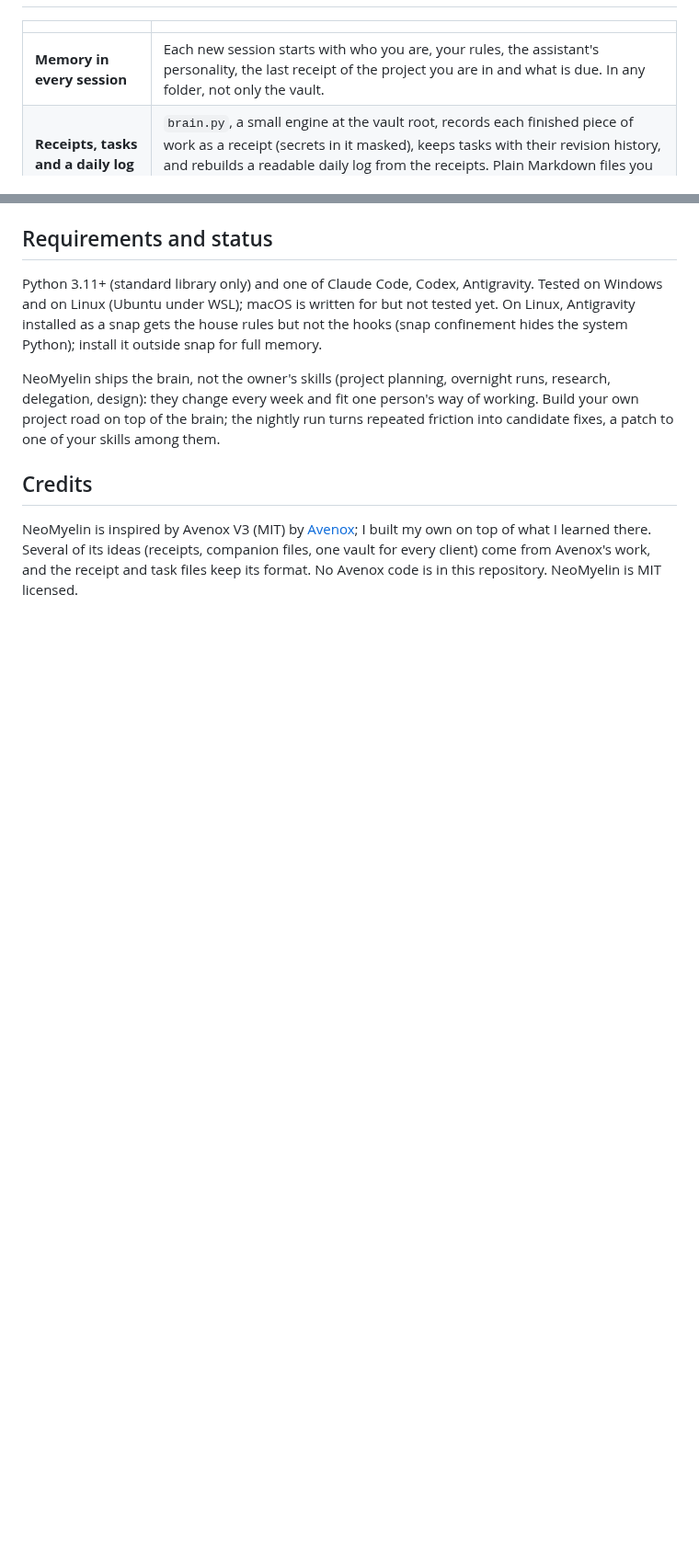
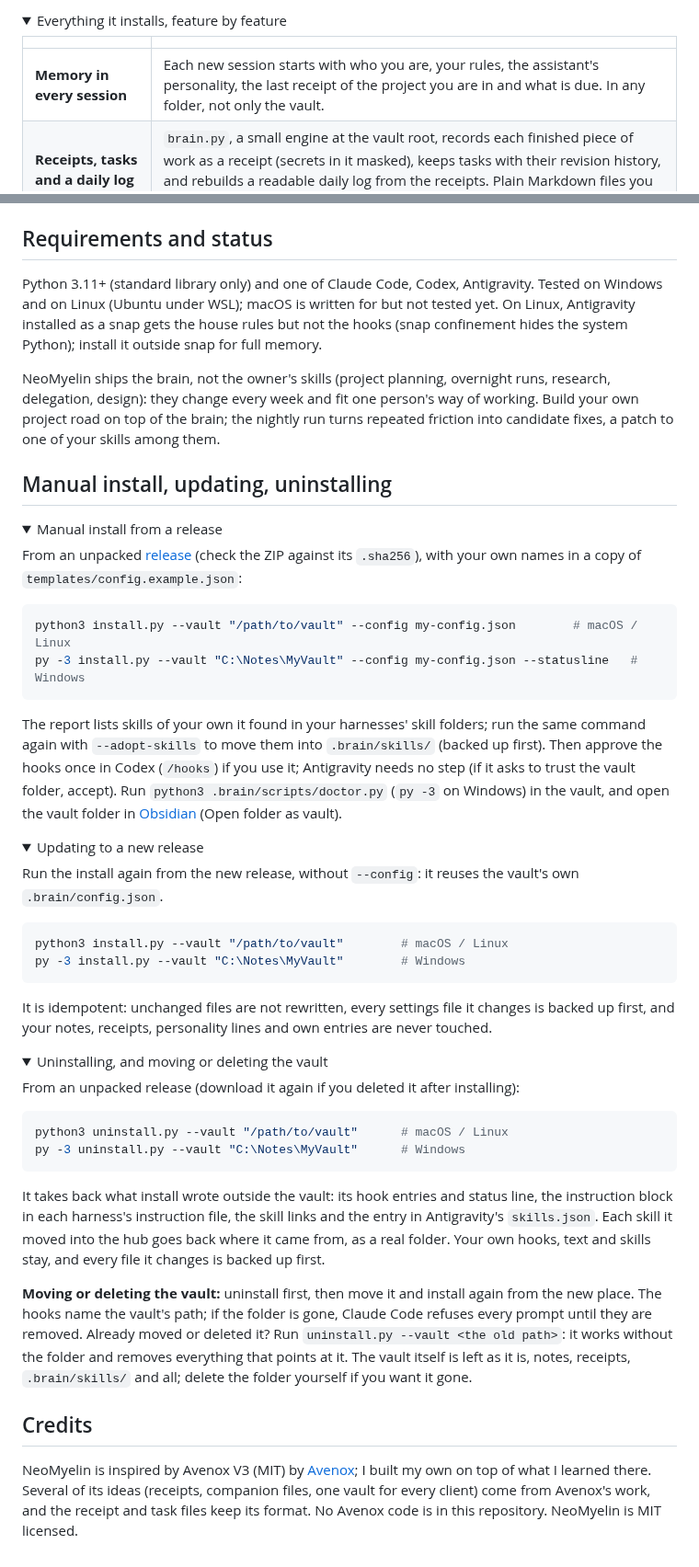
Before and after one commit to Estaed/neomyelin, a Markdown page: README.md, 2 parts joined by grey strips. Shown at 92% size. GitHub-like rendering; folded sections open; blank space fills up the shorter version.

````diff
--- a/README.md
+++ b/README.md
@@ -27,3 +53,5 @@ step your client needs.
+<details>
+<summary>Everything it installs, feature by feature</summary>
 
 | | |
 |---|---|
@@ -119,6 +96,67 @@ delegation, design): they change every week and fit one person's way of working.
 project road on top of the brain; the nightly run turns repeated friction into candidate fixes,
 a patch to one of your skills among them.
 
+## Manual install, updating, uninstalling
+
+<details>
+<summary>Manual install from a release</summary>
+
+From an unpacked [release](https://github.com/Estaed/neomyelin/releases/latest) (check the ZIP
+against its `.sha256`), with your own names in a copy of `templates/config.example.json`:
+
+```sh
+python3 install.py --vault "/path/to/vault" --config my-config.json        # macOS / Linux
+py -3 install.py --vault "C:\Notes\MyVault" --config my-config.json --statusline   # Windows
+```
+
+The report lists skills of your own it found in your harnesses' skill folders; run the same
+command again with `--adopt-skills` to move them into `.brain/skills/` (backed up first). Then
+approve the hooks once in Codex (`/hooks`) if you use it; Antigravity needs no step (if it asks to
+trust the vault folder, accept). Run `python3 .brain/scripts/doctor.py` (`py -3` on Windows) in
+the vault, and open the vault folder in [Obsidian](https://obsidian.md) (Open folder as vault).
+
+</details>
+
+<details>
+<summary>Updating to a new release</summary>
+
+Run the install again from the new release, without `--config`: it reuses the vault's own
+`.brain/config.json`.
+
+```sh
+python3 install.py --vault "/path/to/vault"        # macOS / Linux
+py -3 install.py --vault "C:\Notes\MyVault"        # Windows
+```
+
+It is idempotent: unchanged files are not rewritten, every settings file it changes is backed up
+first, and your notes, receipts, personality lines and own entries are never touched.
+
+</details>
+
+<details>
+<summary>Uninstalling, and moving or deleting the vault</summary>
+
+From an unpacked release (download it again if you deleted it after installing):
+
+```sh
+python3 uninstall.py --vault "/path/to/vault"      # macOS / Linux
+py -3 uninstall.py --vault "C:\Notes\MyVault"      # Windows
+```
+
+It takes back what install wrote outside the vault: its hook entries and status line, the
+instruction block in each harness's instruction file, the skill links and the entry in
+Antigravity's `skills.json`. Each skill it moved into the hub goes back where it came from, as a
+real folder. Your own hooks, text and skills stay, and every file it changes is backed up first.
+
+**Moving or deleting the vault:** uninstall first, then move it and install again from the new
+place. The hooks name the vault's path; if the folder is gone, Claude Code refuses every prompt
+until they are removed. Already moved or deleted it? Run `uninstall.py --vault <the old path>`:
+it works without the folder and removes everything that points at it.
+The vault itself is left as it is, notes, receipts, `.brain/skills/` and all; delete the folder
+yourself if you want it gone.
+
+</details>
+
 ## Credits
 
 NeoMyelin is inspired by Avenox V3 (MIT) by [Avenox](https://github.com/avenoxai); I built my own
````
Also changed, not shown: other parts of README.md (+35 -60 lines), docs/img/demo.gif (added), docs/img/loop.gif (added), 2 other files.
